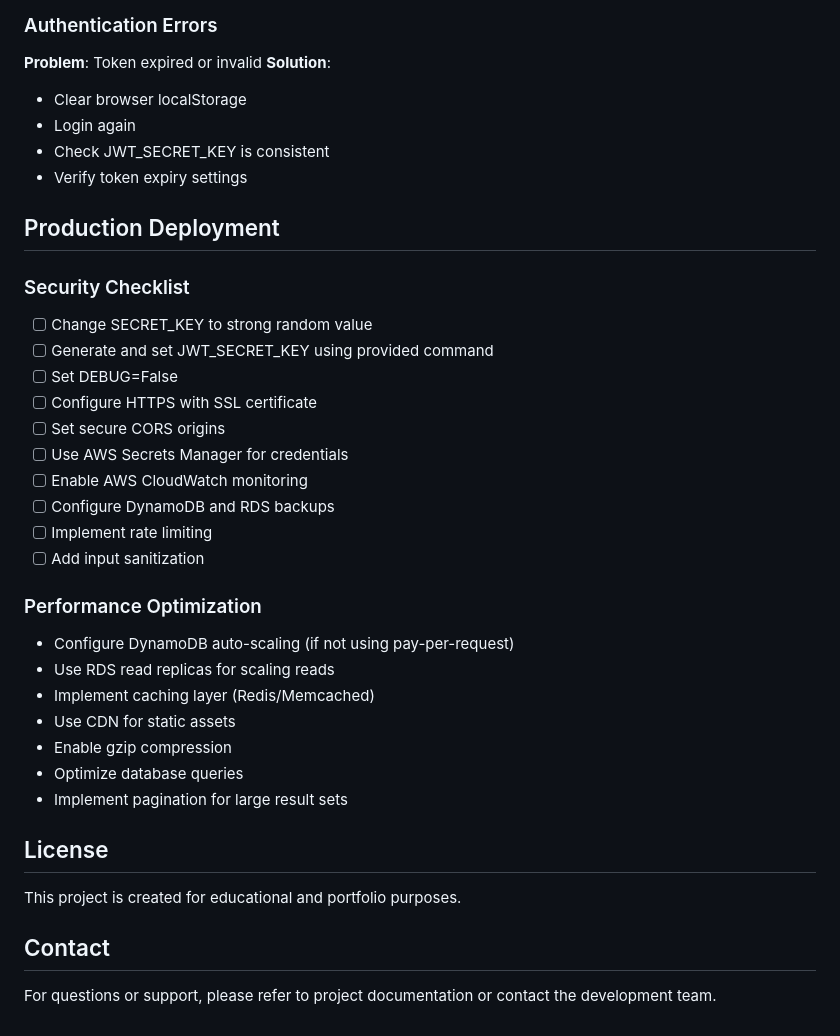
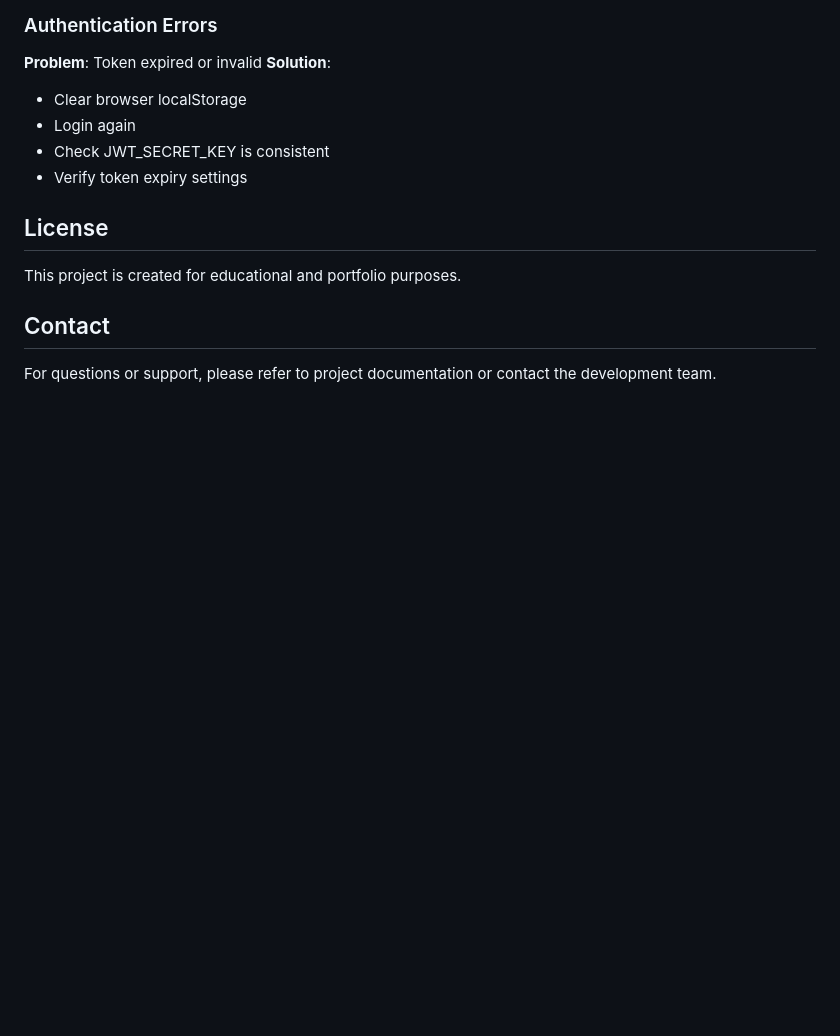
Before and after one commit to louxer-crakers/easy-ecommerce, a Markdown page: README.md, the part around the change. Rendered like a GitHub page; blank space fills up the shorter version.

Commit message:
Removed Production Deployment section from README

```diff
--- a/README.md
+++ b/README.md
@@ -547,30 +547,6 @@ Standard categories:
 - Check JWT_SECRET_KEY is consistent
 - Verify token expiry settings
 
-## Production Deployment
-
-### Security Checklist
-
-- [ ] Change SECRET_KEY to strong random value
-- [ ] Generate and set JWT_SECRET_KEY using provided command
-- [ ] Set DEBUG=False
-- [ ] Configure HTTPS with SSL certificate
-- [ ] Set secure CORS origins
-- [ ] Use AWS Secrets Manager for credentials
-- [ ] Enable AWS CloudWatch monitoring
-- [ ] Configure DynamoDB and RDS backups
-- [ ] Implement rate limiting
-- [ ] Add input sanitization
-
-### Performance Optimization
-
-- Configure DynamoDB auto-scaling (if not using pay-per-request)
-- Use RDS read replicas for scaling reads
-- Implement caching layer (Redis/Memcached)
-- Use CDN for static assets
-- Enable gzip compression
-- Optimize database queries
-- Implement pagination for large result sets
 
 ## License
 
```
